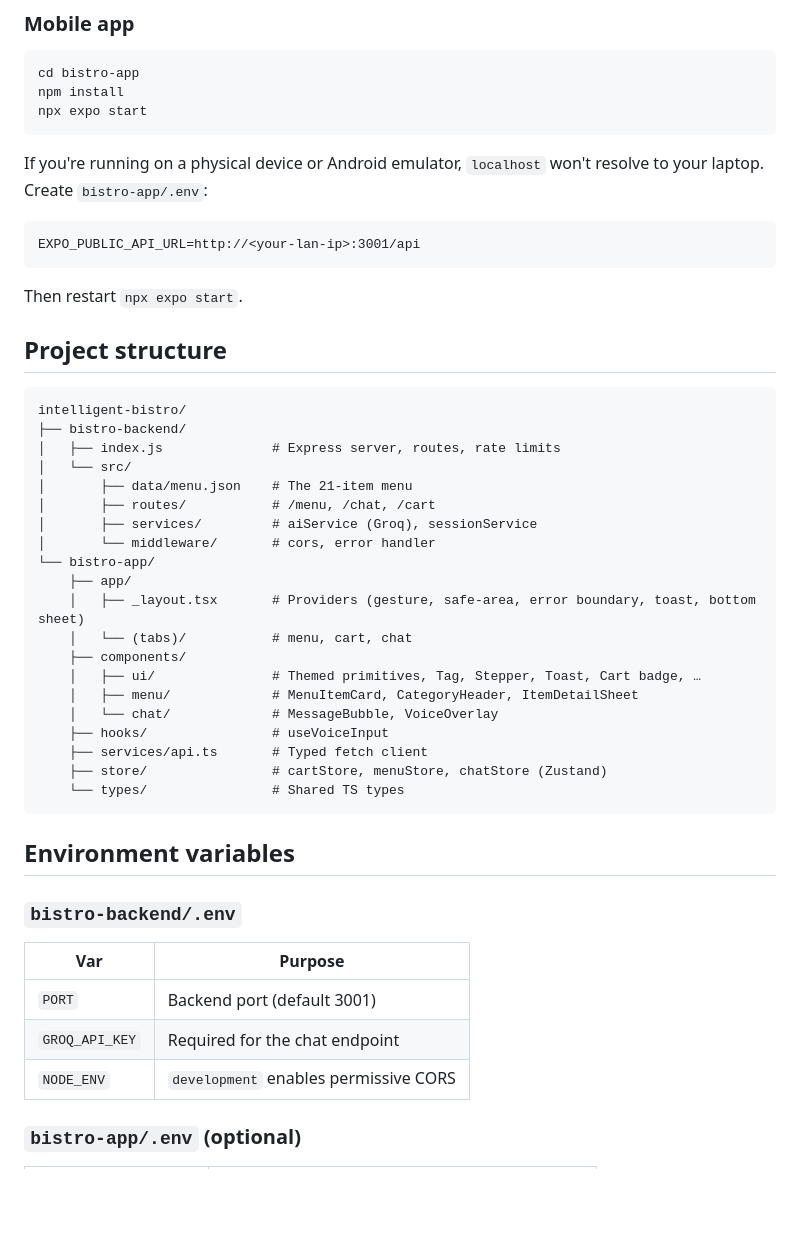
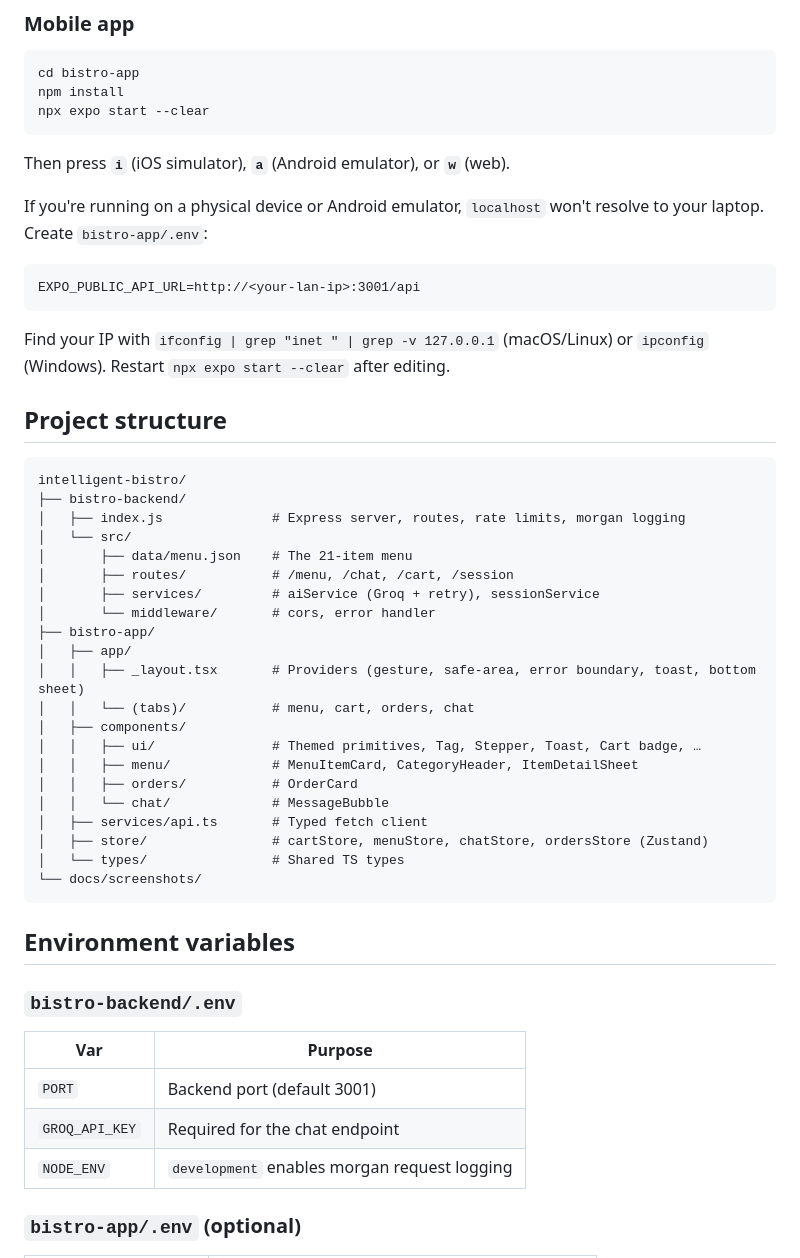
Before and after one commit to pavan-garlapati/intelligent-bistro, a Markdown page: README.md, the part around one of its changes. GitHub-like rendering; blank space fills up the shorter version.

````diff
--- a/README.md
+++ b/README.md
@@ -74,8 +78,10 @@ The API starts on `http://localhost:3001`. Health check: `GET /health`.
 ```bash
 cd bistro-app
 npm install
-npx expo start
+npx expo start --clear
 ```
+
+Then press **`i`** (iOS simulator), **`a`** (Android emulator), or **`w`** (web).
 
 If you're running on a physical device or Android emulator, `localhost` won't resolve to your laptop. Create `bistro-app/.env`:
 
@@ -83,31 +89,32 @@ If you're running on a physical device or Android emulator, `localhost` won't re
 EXPO_PUBLIC_API_URL=http://<your-lan-ip>:3001/api
 ```
 
-Then restart `npx expo start`.
+Find your IP with `ifconfig | grep "inet " | grep -v 127.0.0.1` (macOS/Linux) or `ipconfig` (Windows). Restart `npx expo start --clear` after editing.
 
 ## Project structure
 
 ```
 intelligent-bistro/
 ├── bistro-backend/
-│   ├── index.js              # Express server, routes, rate limits
+│   ├── index.js              # Express server, routes, rate limits, morgan logging
 │   └── src/
 │       ├── data/menu.json    # The 21-item menu
-│       ├── routes/           # /menu, /chat, /cart
-│       ├── services/         # aiService (Groq), sessionService
+│       ├── routes/           # /menu, /chat, /cart, /session
+│       ├── services/         # aiService (Groq + retry), sessionService
 │       └── middleware/       # cors, error handler
-└── bistro-app/
-    ├── app/
-    │   ├── _layout.tsx       # Providers (gesture, safe-area, error boundary, toast, bottom sheet)
-    │   └── (tabs)/           # menu, cart, chat
-    ├── components/
-    │   ├── ui/               # Themed primitives, Tag, Stepper, Toast, Cart badge, …
-    │   ├── menu/             # MenuItemCard, CategoryHeader, ItemDetailSheet
-    │   └── chat/             # MessageBubble, VoiceOverlay
-    ├── hooks/                # useVoiceInput
-    ├── services/api.ts       # Typed fetch client
-    ├── store/                # cartStore, menuStore, chatStore (Zustand)
-    └── types/                # Shared TS types
+├── bistro-app/
+│   ├── app/
+│   │   ├── _layout.tsx       # Providers (gesture, safe-area, error boundary, toast, bottom sheet)
+│   │   └── (tabs)/           # menu, cart, orders, chat
+│   ├── components/
+│   │   ├── ui/               # Themed primitives, Tag, Stepper, Toast, Cart badge, …
+│   │   ├── menu/             # MenuItemCard, CategoryHeader, ItemDetailSheet
+│   │   ├── orders/           # OrderCard
+│   │   └── chat/             # MessageBubble
+│   ├── services/api.ts       # Typed fetch client
+│   ├── store/                # cartStore, menuStore, chatStore, ordersStore (Zustand)
+│   └── types/                # Shared TS types
+└── docs/screenshots/
 ```
 
 ## Environment variables
@@ -117,7 +124,7 @@ intelligent-bistro/
 | --- | --- |
 | `PORT` | Backend port (default 3001) |
 | `GROQ_API_KEY` | Required for the chat endpoint |
-| `NODE_ENV` | `development` enables permissive CORS |
+| `NODE_ENV` | `development` enables morgan request logging |
 
 ### `bistro-app/.env` (optional)
 | Var | Purpose |
````
Also changed, not shown: other parts of README.md (+24 -20 lines), docs/screenshots/cart.png (added), docs/screenshots/chat-cart-update.png (added), docs/screenshots/chat-place-order.png (added), docs/screenshots/menu.png (added), docs/screenshots/order-success.png (added), docs/screenshots/orders.png (added), 5 other files.
